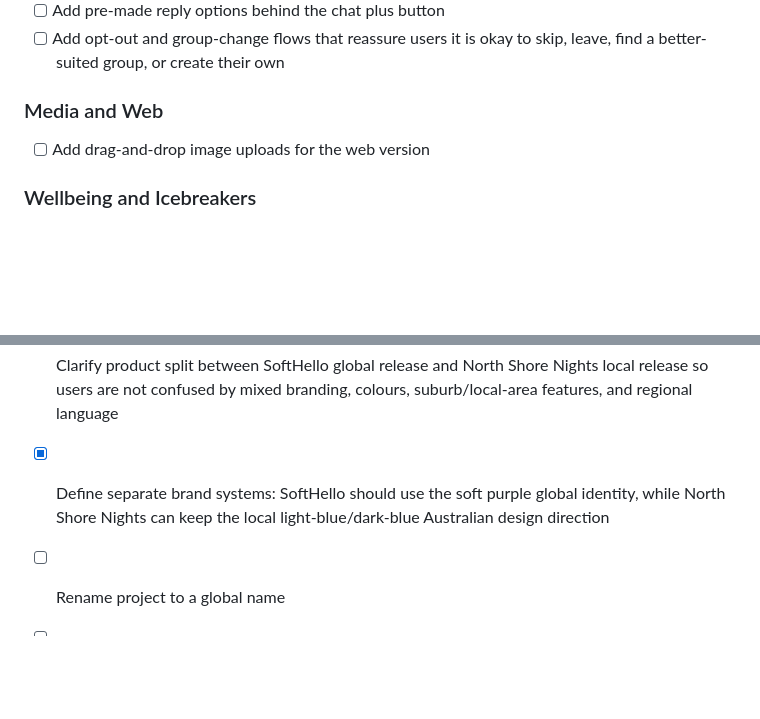
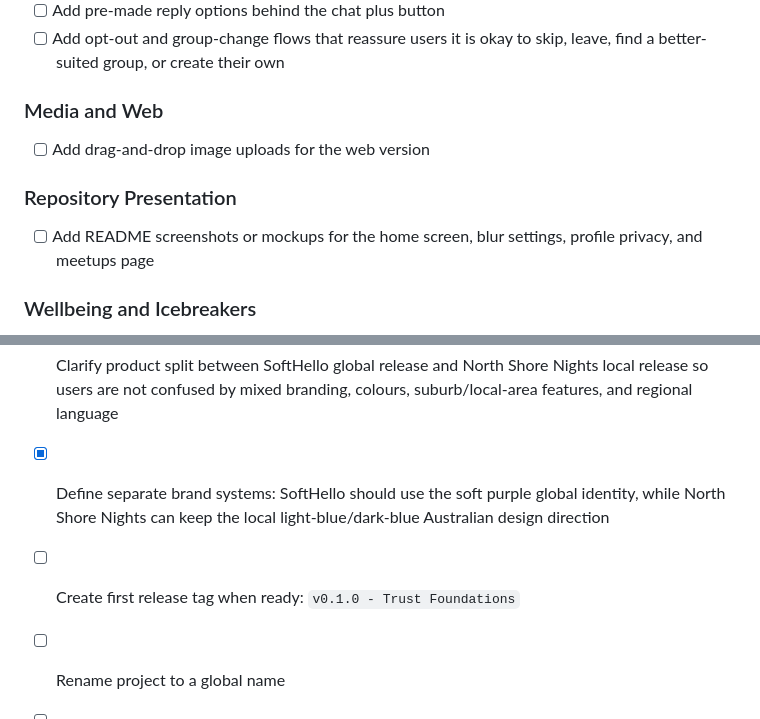
Before and after one commit to AA-Tech-Portfolios/nsn-mobile, a Markdown page: todo.md, 2 parts joined by grey strips. GitHub-like rendering; blank space fills up the shorter version.

```diff
--- a/todo.md
+++ b/todo.md
@@ -94,6 +94,10 @@
 
 - [ ] Add drag-and-drop image uploads for the web version
 
+### Repository Presentation
+
+- [ ] Add README screenshots or mockups for the home screen, blur settings, profile privacy, and meetups page
+
 ### Wellbeing and Icebreakers
 
 - [ ] Add calm music player with ambient loops and a meetup prep timer
@@ -106,6 +110,7 @@
 
 - [x] Clarify product split between SoftHello global release and North Shore Nights local release so users are not confused by mixed branding, colours, suburb/local-area features, and regional language
 - [x] Define separate brand systems: SoftHello should use the soft purple global identity, while North Shore Nights can keep the local light-blue/dark-blue Australian design direction
+- [ ] Create first release tag when ready: `v0.1.0 - Trust Foundations`
 - [ ] Rename project to a global name
 - [ ] Remove AI Expo related settings as the app develops
 - [ ] Add optional donation button
```
Also changed, not shown: README.md (+37 -2 lines), docs/vision.md (added, +29 -0 lines).
